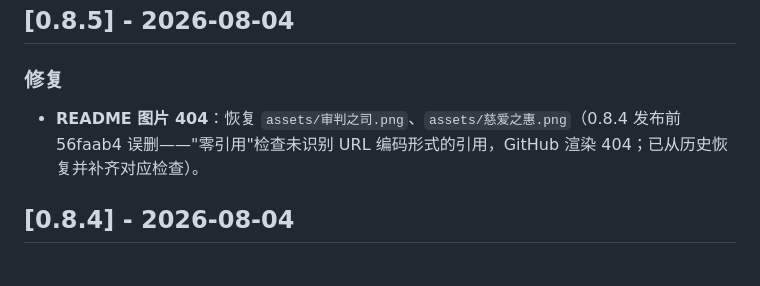
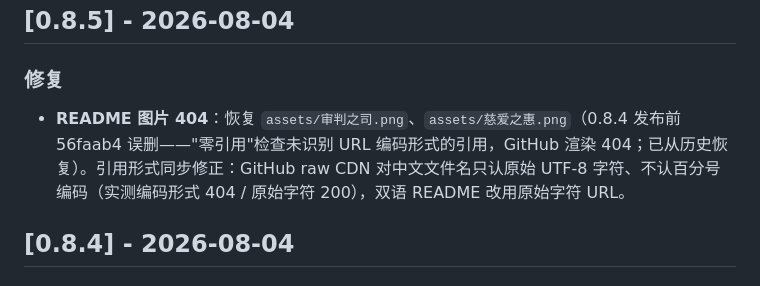
Before and after one commit to chengzhi-c/astrbot_plugin_self_initiated_reply, a Markdown page: CHANGELOG.md, the part around the change. Rendered like a GitHub page.

Commit message:
fix: README 中文图片引用改原始字符 URL（GitHub raw CDN 不认百分号编码，实测编码 404/原始 200）

```diff
--- a/CHANGELOG.md
+++ b/CHANGELOG.md
@@ -6,7 +6,7 @@
 
 ### 修复
 
-- **README 图片 404**：恢复 `assets/审判之司.png`、`assets/慈爱之惠.png`（0.8.4 发布前 56faab4 误删——"零引用"检查未识别 URL 编码形式的引用，GitHub 渲染 404；已从历史恢复并补齐对应检查）。
+- **README 图片 404**：恢复 `assets/审判之司.png`、`assets/慈爱之惠.png`（0.8.4 发布前 56faab4 误删——"零引用"检查未识别 URL 编码形式的引用，GitHub 渲染 404；已从历史恢复）。引用形式同步修正：GitHub raw CDN 对中文文件名只认原始 UTF-8 字符、不认百分号编码（实测编码形式 404 / 原始字符 200），双语 README 改用原始字符 URL。
 
 ## [0.8.4] - 2026-08-04
 
```
Also changed, not shown: README.en.md (+2 -2 lines), README.md (+2 -2 lines).
